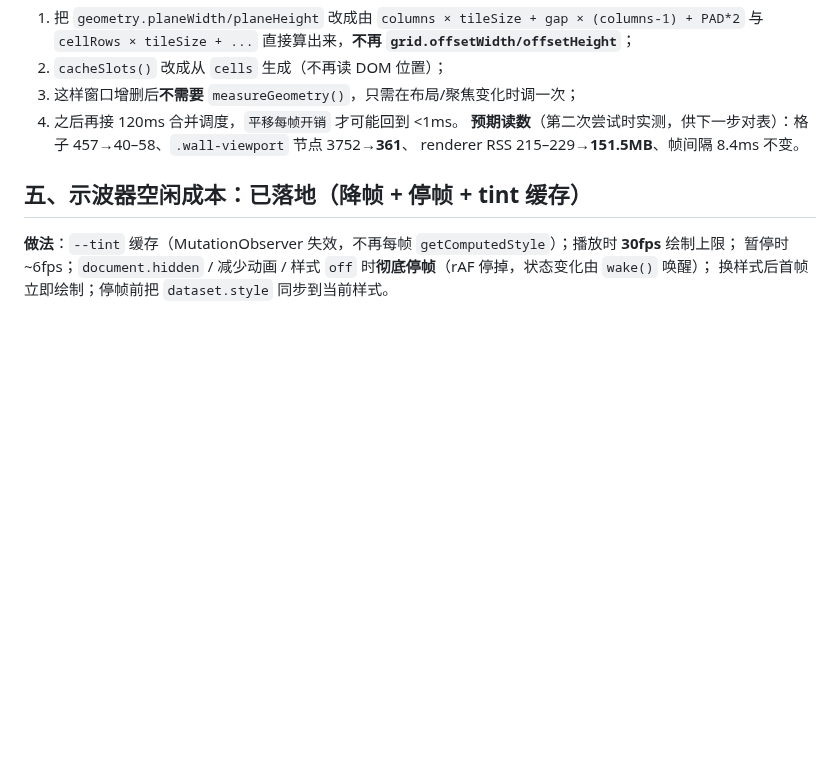
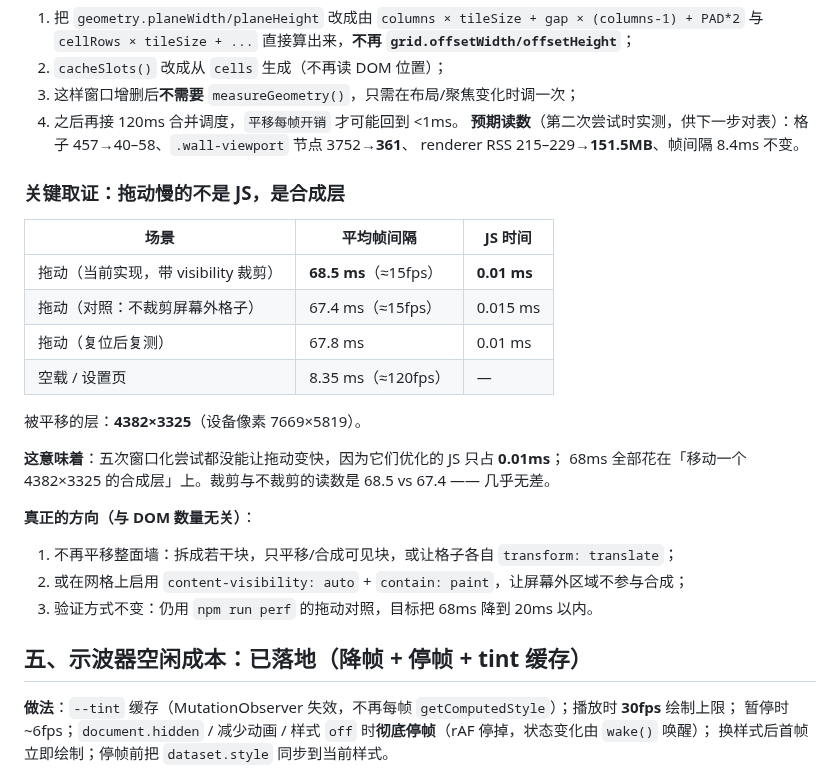
Before and after one commit to 8hourseontheleft6/aria-player, a Markdown page: docs/PERF.md, the part around the change. Drawn GitHub-style; blank space fills up the shorter version.

Commit message:
docs(perf): the wall drag cost is compositing, not JS (0.01ms measured)

```diff
--- a/docs/PERF.md
+++ b/docs/PERF.md
@@ -224,6 +224,25 @@ class 为准，仍然跨列 1）；同时该断言仍在检查旧的 `order` 机
 4. 之后再接 120ms 合并调度，`平移每帧开销` 才可能回到 <1ms。
 **预期读数**（第二次尝试时实测，供下一步对表）：格子 457→40–58、`.wall-viewport` 节点 3752→**361**、
 renderer RSS 215–229→**151.5MB**、帧间隔 8.4ms 不变。
+### 关键取证：拖动慢的不是 JS，是合成层
+
+| 场景 | 平均帧间隔 | JS 时间 |
+| --- | --- | --- |
+| 拖动（当前实现，带 visibility 裁剪）| **68.5 ms**（≈15fps）| **0.01 ms** |
+| 拖动（对照：不裁剪屏幕外格子）| 67.4 ms（≈15fps）| 0.015 ms |
+| 拖动（复位后复测）| 67.8 ms | 0.01 ms |
+| 空载 / 设置页 | 8.35 ms（≈120fps）| — |
+
+被平移的层：**4382×3325**（设备像素 7669×5819）。
+
+**这意味着**：五次窗口化尝试都没能让拖动变快，因为它们优化的 JS 只占 **0.01ms**；
+68ms 全部花在「移动一个 4382×3325 的合成层」上。裁剪与不裁剪的读数是 68.5 vs 67.4 —— 几乎无差。
+
+**真正的方向（与 DOM 数量无关）**：
+1. 不再平移整面墙：拆成若干块，只平移/合成可见块，或让格子各自 `transform: translate`；
+2. 或在网格上启用 `content-visibility: auto` + `contain: paint`，让屏幕外区域不参与合成；
+3. 验证方式不变：仍用 `npm run perf` 的拖动对照，目标把 68ms 降到 20ms 以内。
+
 ## 五、示波器空闲成本：**已落地**（降帧 + 停帧 + tint 缓存）
 
 **做法**：`--tint` 缓存（MutationObserver 失效，不再每帧 `getComputedStyle`）；播放时 **30fps** 绘制上限；
```
